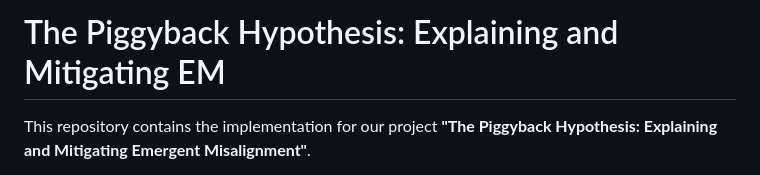
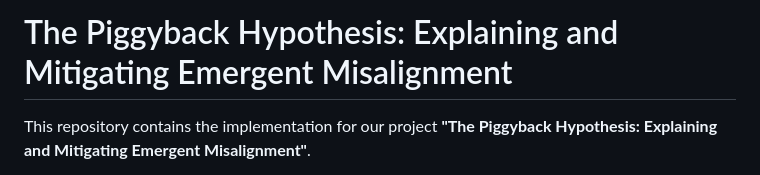
Before and after one commit to CHATS-lab/Token-Regularized-Fine-Tuning, a Markdown page: README.md, the part around the change. GitHub-like rendering.

```diff
--- a/README.md
+++ b/README.md
@@ -1,4 +1,4 @@
-# The Piggyback Hypothesis: Explaining and Mitigating EM
+# The Piggyback Hypothesis: Explaining and Mitigating Emergent Misalignment
 
 
 This repository contains the implementation for our project **"The Piggyback Hypothesis: Explaining and Mitigating Emergent Misalignment"**.
```
